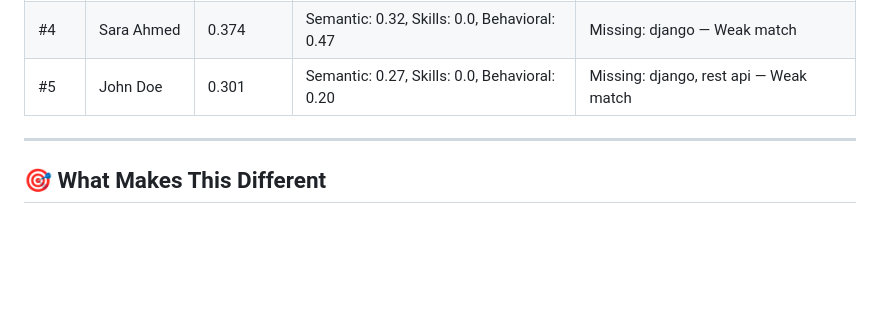
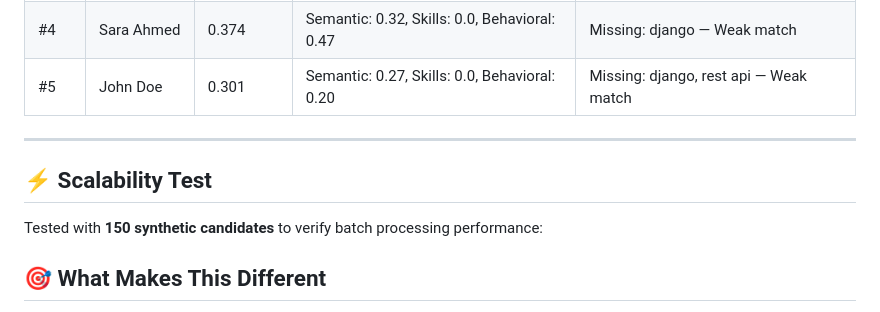
Before and after one commit to heman60490-pixel/india-runs-candidate-ranker, a Markdown page: README.md, the part around the change. Drawn GitHub-style; blank space fills up the shorter version.

Commit message:
Added scalability test proof with 150 candidates

```diff
--- a/README.md
+++ b/README.md
@@ -273,6 +273,10 @@ india_runs/
 
 ---
 
+## ⚡ Scalability Test
+
+Tested with **150 synthetic candidates** to verify batch processing performance:
+
 ## 🎯 What Makes This Different
 
 - **Not just keyword matching** — BERT understands meaning and context
```
